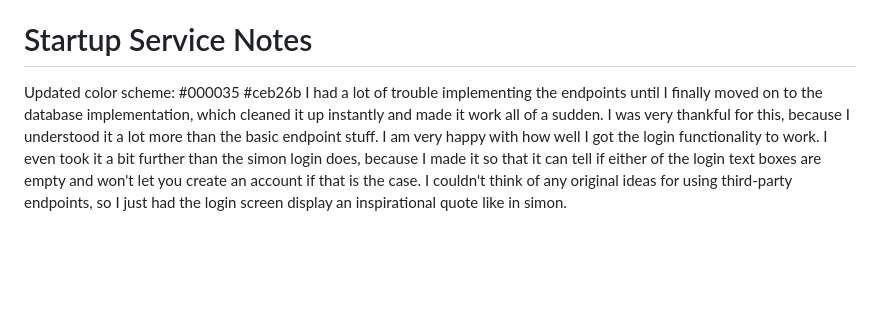
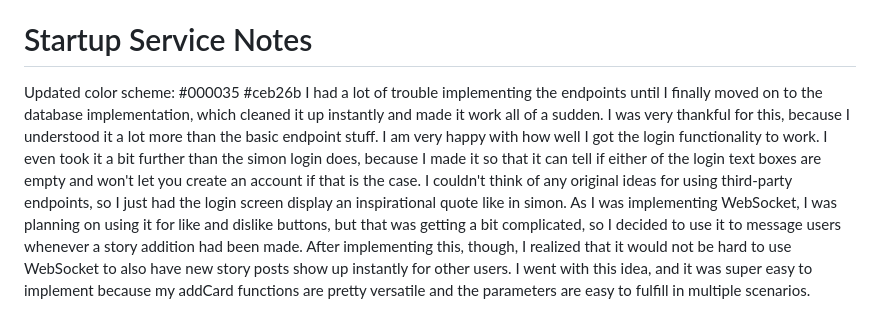
Before and after one commit to MonkeyMan123476/startup, a Markdown page: README.md, the part around the change. GitHub-like rendering; blank space fills up the shorter version.

Commit message:
Added more startup service notes.

```diff
--- a/README.md
+++ b/README.md
@@ -79,4 +79,4 @@ Unlike a few of the previous concepts, I think I already have a pretty good idea
 
 # Startup Service Notes
 Updated color scheme: #000035 #ceb26b
-I had a lot of trouble implementing the endpoints until I finally moved on to the database implementation, which cleaned it up instantly and made it work all of a sudden. I was very thankful for this, because I understood it a lot more than the basic endpoint stuff. I am very happy with how well I got the login functionality to work. I even took it a bit further than the simon login does, because I made it so that it can tell if either of the login text boxes are empty and won't let you create an account if that is the case. I couldn't think of any original ideas for using third-party endpoints, so I just had the login screen display an inspirational quote like in simon.
+I had a lot of trouble implementing the endpoints until I finally moved on to the database implementation, which cleaned it up instantly and made it work all of a sudden. I was very thankful for this, because I understood it a lot more than the basic endpoint stuff. I am very happy with how well I got the login functionality to work. I even took it a bit further than the simon login does, because I made it so that it can tell if either of the login text boxes are empty and won't let you create an account if that is the case. I couldn't think of any original ideas for using third-party endpoints, so I just had the login screen display an inspirational quote like in simon. As I was implementing WebSocket, I was planning on using it for like and dislike buttons, but that was getting a bit complicated, so I decided to use it to message users whenever a story addition had been made. After implementing this, though, I realized that it would not be hard to use WebSocket to also have new story posts show up instantly for other users. I went with this idea, and it was super easy to implement because my addCard functions are pretty versatile and the parameters are easy to fulfill in multiple scenarios.
```
